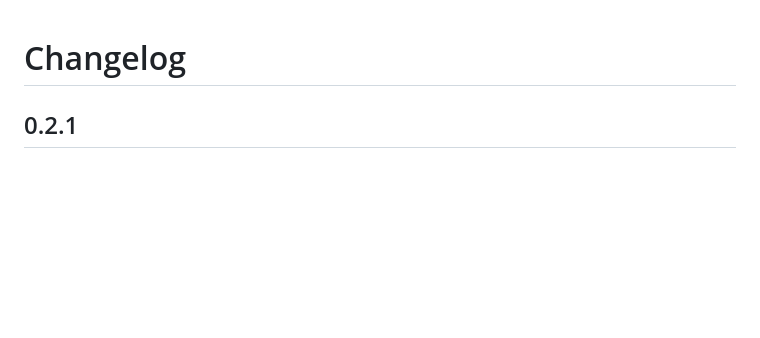
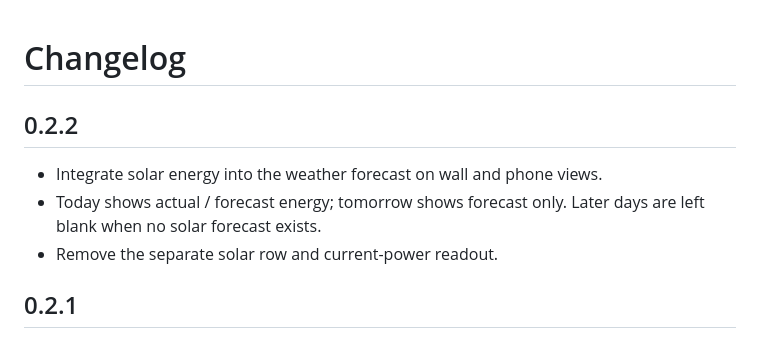
Before and after one commit to alexkibler/hearthglance, a Markdown page: CHANGELOG.md, the part around the change. Drawn GitHub-style; blank space fills up the shorter version.

```diff
--- a/CHANGELOG.md
+++ b/CHANGELOG.md
@@ -1,4 +1,10 @@
 # Changelog
+
+## 0.2.2
+
+- Integrate solar energy into the weather forecast on wall and phone views.
+- Today shows actual / forecast energy; tomorrow shows forecast only. Later days are left blank when no solar forecast exists.
+- Remove the separate solar row and current-power readout.
 
 ## 0.2.1
 
```
Also changed, not shown: README.md (+5 -6 lines), docs/validation.md (+4 -0 lines), docs/images/solar-phone.jpg, docs/images/solar-wall.jpg, 9 other files.
